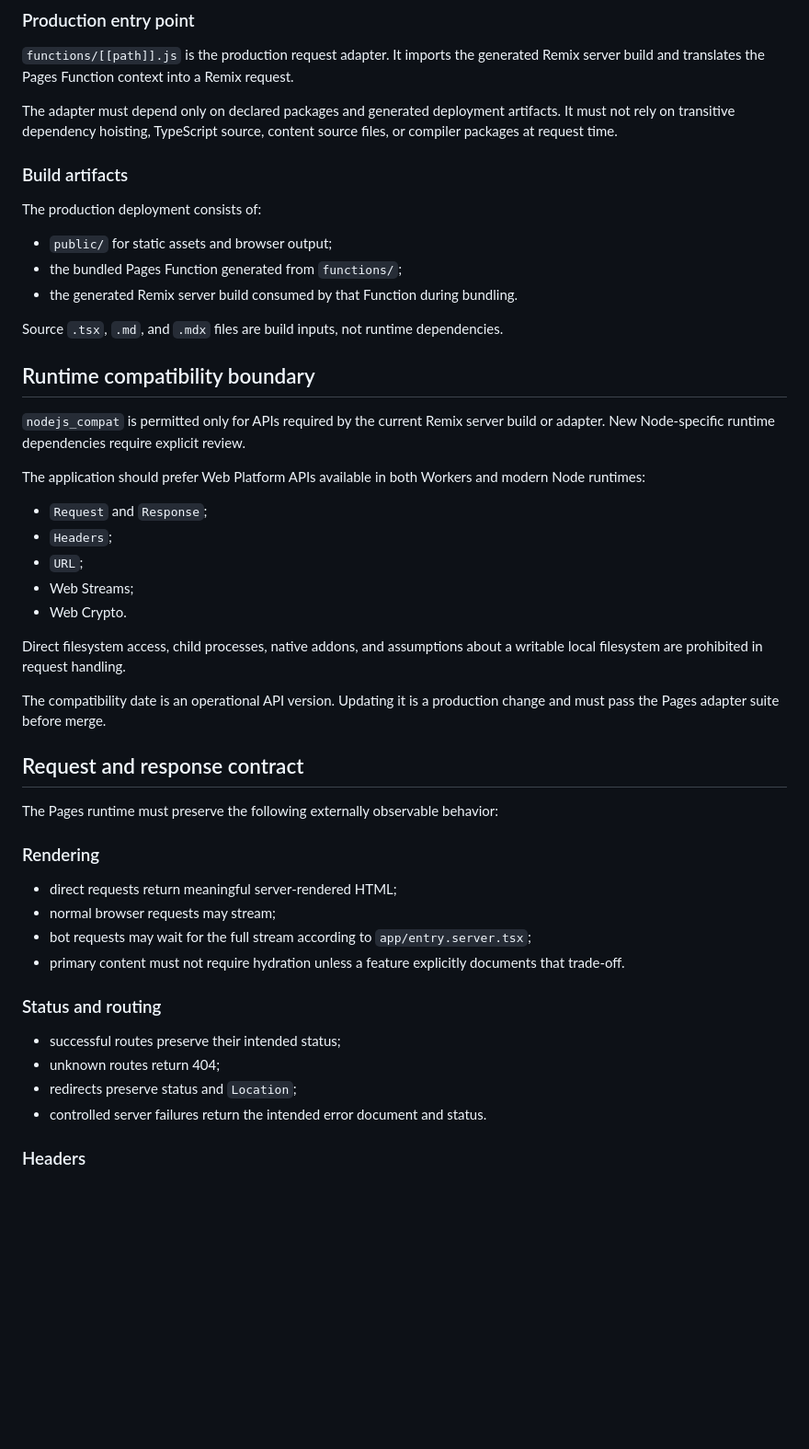
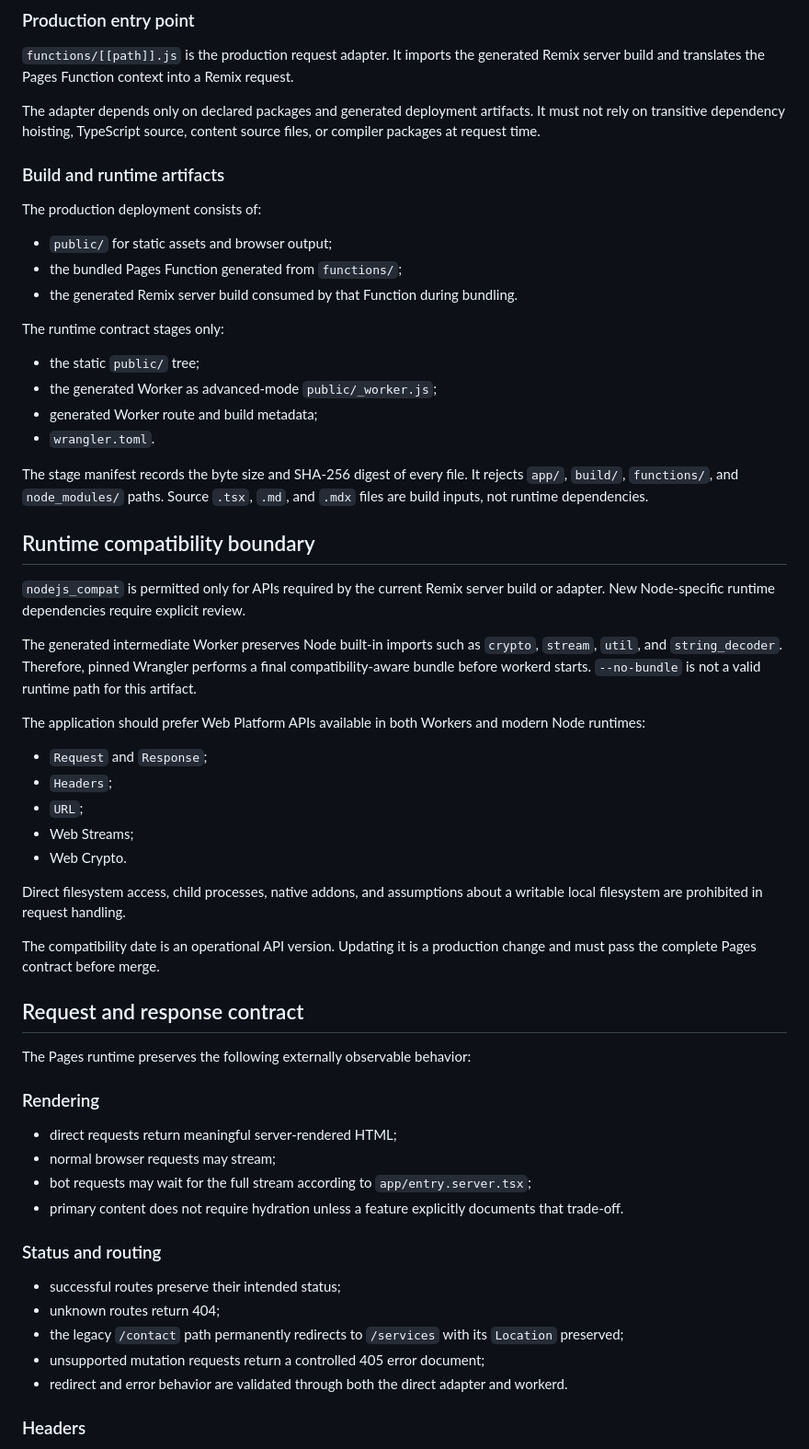
Before and after one commit to hackelia-micrantha/web, a Markdown page: docs/architecture/cloudflare-pages-ssr.md, the part around one of its changes. Shown at 92% size. Drawn GitHub-style; blank space fills up the shorter version.

```diff
--- a/docs/architecture/cloudflare-pages-ssr.md
+++ b/docs/architecture/cloudflare-pages-ssr.md
@@ -58,9 +62,9 @@ Cloudflare dashboard configuration must not silently diverge from the checked-in
 
 `functions/[[path]].js` is the production request adapter. It imports the generated Remix server build and translates the Pages Function context into a Remix request.
 
-The adapter must depend only on declared packages and generated deployment artifacts. It must not rely on transitive dependency hoisting, TypeScript source, content source files, or compiler packages at request time.
+The adapter depends only on declared packages and generated deployment artifacts. It must not rely on transitive dependency hoisting, TypeScript source, content source files, or compiler packages at request time.
 
-### Build artifacts
+### Build and runtime artifacts
 
 The production deployment consists of:
 
@@ -68,11 +72,20 @@ The production deployment consists of:
 - the bundled Pages Function generated from `functions/`;
 - the generated Remix server build consumed by that Function during bundling.
 
-Source `.tsx`, `.md`, and `.mdx` files are build inputs, not runtime dependencies.
+The runtime contract stages only:
+
+- the static `public/` tree;
+- the generated Worker as advanced-mode `public/_worker.js`;
+- generated Worker route and build metadata;
+- `wrangler.toml`.
+
+The stage manifest records the byte size and SHA-256 digest of every file. It rejects `app/`, `build/`, `functions/`, and `node_modules/` paths. Source `.tsx`, `.md`, and `.mdx` files are build inputs, not runtime dependencies.
 
 ## Runtime compatibility boundary
 
 `nodejs_compat` is permitted only for APIs required by the current Remix server build or adapter. New Node-specific runtime dependencies require explicit review.
+
+The generated intermediate Worker preserves Node built-in imports such as `crypto`, `stream`, `util`, and `string_decoder`. Therefore, pinned Wrangler performs a final compatibility-aware bundle before workerd starts. `--no-bundle` is not a valid runtime path for this artifact.
 
 The application should prefer Web Platform APIs available in both Workers and modern Node runtimes:
 
@@ -84,25 +97,26 @@ The application should prefer Web Platform APIs available in both Workers and mo
 
 Direct filesystem access, child processes, native addons, and assumptions about a writable local filesystem are prohibited in request handling.
 
-The compatibility date is an operational API version. Updating it is a production change and must pass the Pages adapter suite before merge.
+The compatibility date is an operational API version. Updating it is a production change and must pass the complete Pages contract before merge.
 
 ## Request and response contract
 
-The Pages runtime must preserve the following externally observable behavior:
+The Pages runtime preserves the following externally observable behavior:
 
 ### Rendering
 
 - direct requests return meaningful server-rendered HTML;
 - normal browser requests may stream;
 - bot requests may wait for the full stream according to `app/entry.server.tsx`;
-- primary content must not require hydration unless a feature explicitly documents that trade-off.
+- primary content does not require hydration unless a feature explicitly documents that trade-off.
 
 ### Status and routing
 
 - successful routes preserve their intended status;
 - unknown routes return 404;
-- redirects preserve status and `Location`;
-- controlled server failures return the intended error document and status.
+- the legacy `/contact` path permanently redirects to `/services` with its `Location` preserved;
+- unsupported mutation requests return a controlled 405 error document;
+- redirect and error behavior are validated through both the direct adapter and workerd.
 
 ### Headers
 
```
Also changed, not shown: other parts of docs/architecture/cloudflare-pages-ssr.md (+88 -57 lines).
